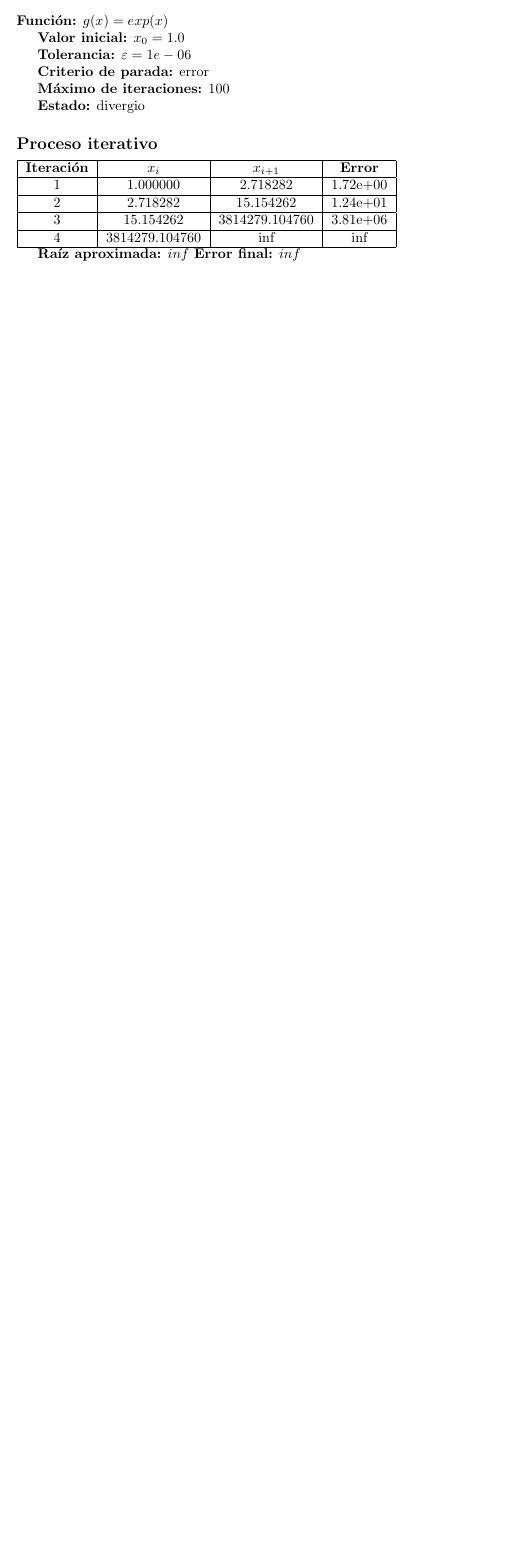
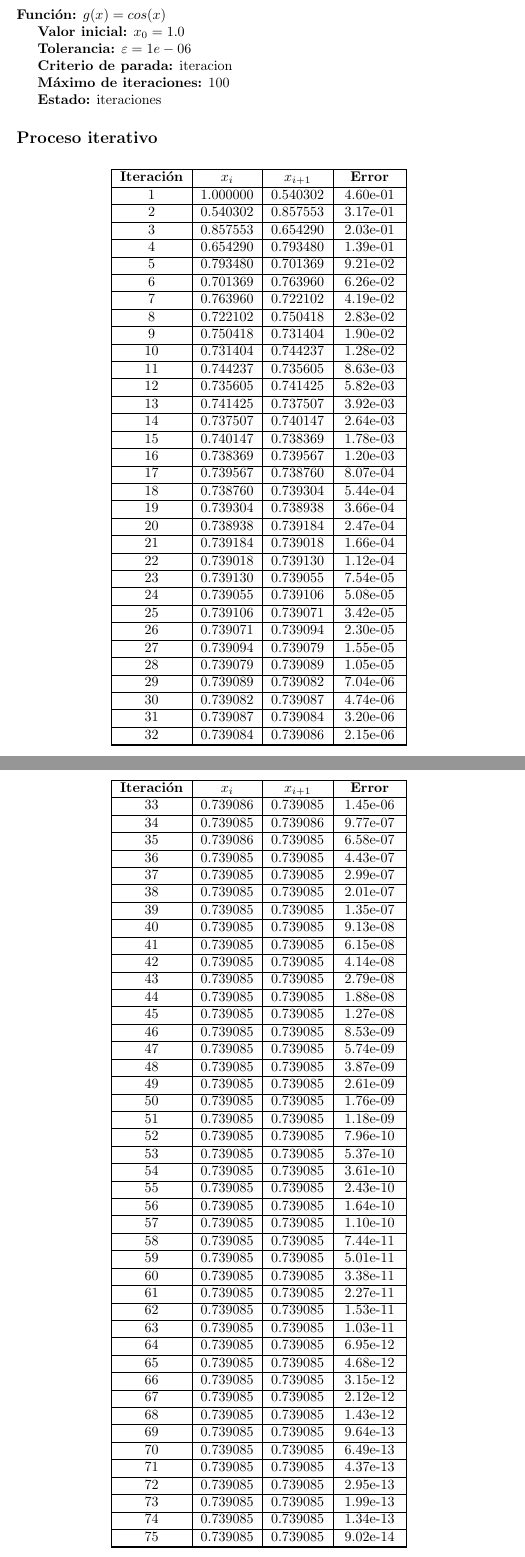
Before and after one commit to CarlosMantillaC/MetodosNumericos1, a LaTeX document (resultado.tex): part of the page before the commit and two parts of pages 1 and 2 of 3 after it, the two joined at a grey line, cut so that both start at the same text, the shorter picture padded with empty space. Compiled offline with pdfLaTeX.

Commit message:
Feat: Improve stopping criteria and LaTeX output for numerical methods
- Add stop_iter parameter for iteration-based stopping
- Simplify error computation in fixed-point method
- Support long tables in LaTeX reports using longtable
- Add safe number formatting for inf and invalid values
- Run pdflatex twice to properly render long tables
- Improve LaTeX compilation error handling

```diff
--- a/resultado.tex
+++ b/resultado.tex
@@ -7,25 +8,104 @@
 
 \section*{Método de Aproximaciones Sucesivas (Punto Fijo)}
 
-\textbf{Función:} $g(x) = exp(x)$
+\textbf{Función:} $g(x) = cos(x)$
 
 \textbf{Valor inicial:} $x_0 = 1.0$
 
 \textbf{Tolerancia:} $\varepsilon = 1e-06$
 
-\textbf{Criterio de parada:} error
+\textbf{Criterio de parada:} iteracion
 
 \textbf{Máximo de iteraciones:} 100
 
-\textbf{Estado:} divergio
+\textbf{Estado:} iteraciones
 
 \subsection*{Proceso iterativo}
 
-\begin{tabular}{|c|c|c|c|}
+\begin{longtable}{|c|c|c|c|}
 \hline
 \textbf{Iteración} & \textbf{$x_{i}$} & \textbf{$x_{i+1}$} & \textbf{Error} \\ \hline
-1 & 1.000000 & 2.718282 & 1.72e+00 \\ \hline
-2 & 2.718282 & 15.154262 & 1.24e+01 \\ \hline
-3 & 15.154262 & 3814279.104760 & 3.81e+06 \\ \hline
-4 & 3814279.104760 & inf & inf \\ \hline
-\end{tabular}
+\endfirsthead
+\hline
+\textbf{Iteración} & \textbf{$x_{i}$} & \textbf{$x_{i+1}$} & \textbf{Error} \\ \hline
+\endhead
+\hline
+\endfoot
+\hline
+\endlastfoot
+1 & 1.000000 & 0.540302 & 4.60e-01 \\ \hline
+2 & 0.540302 & 0.857553 & 3.17e-01 \\ \hline
+3 & 0.857553 & 0.654290 & 2.03e-01 \\ \hline
+4 & 0.654290 & 0.793480 & 1.39e-01 \\ \hline
+5 & 0.793480 & 0.701369 & 9.21e-02 \\ \hline
+6 & 0.701369 & 0.763960 & 6.26e-02 \\ \hline
+7 & 0.763960 & 0.722102 & 4.19e-02 \\ \hline
+8 & 0.722102 & 0.750418 & 2.83e-02 \\ \hline
+9 & 0.750418 & 0.731404 & 1.90e-02 \\ \hline
+10 & 0.731404 & 0.744237 & 1.28e-02 \\ \hline
+11 & 0.744237 & 0.735605 & 8.63e-03 \\ \hline
+12 & 0.735605 & 0.741425 & 5.82e-03 \\ \hline
+13 & 0.741425 & 0.737507 & 3.92e-03 \\ \hline
+14 & 0.737507 & 0.740147 & 2.64e-03 \\ \hline
+15 & 0.740147 & 0.738369 & 1.78e-03 \\ \hline
+16 & 0.738369 & 0.739567 & 1.20e-03 \\ \hline
+17 & 0.739567 & 0.738760 & 8.07e-04 \\ \hline
+18 & 0.738760 & 0.739304 & 5.44e-04 \\ \hline
+19 & 0.739304 & 0.738938 & 3.66e-04 \\ \hline
+20 & 0.738938 & 0.739184 & 2.47e-04 \\ \hline
+21 & 0.739184 & 0.739018 & 1.66e-04 \\ \hline
+22 & 0.739018 & 0.739130 & 1.12e-04 \\ \hline
+23 & 0.739130 & 0.739055 & 7.54e-05 \\ \hline
+24 & 0.739055 & 0.739106 & 5.08e-05 \\ \hline
+25 & 0.739106 & 0.739071 & 3.42e-05 \\ \hline
+26 & 0.739071 & 0.739094 & 2.30e-05 \\ \hline
+27 & 0.739094 & 0.739079 & 1.55e-05 \\ \hline
+28 & 0.739079 & 0.739089 & 1.05e-05 \\ \hline
+29 & 0.739089 & 0.739082 & 7.04e-06 \\ \hline
+30 & 0.739082 & 0.739087 & 4.74e-06 \\ \hline
+31 & 0.739087 & 0.739084 & 3.20e-06 \\ \hline
+32 & 0.739084 & 0.739086 & 2.15e-06 \\ \hline
+33 & 0.739086 & 0.739085 & 1.45e-06 \\ \hline
+34 & 0.739085 & 0.739086 & 9.77e-07 \\ \hline
+35 & 0.739086 & 0.739085 & 6.58e-07 \\ \hline
+36 & 0.739085 & 0.739085 & 4.43e-07 \\ \hline
+37 & 0.739085 & 0.739085 & 2.99e-07 \\ \hline
+38 & 0.739085 & 0.739085 & 2.01e-07 \\ \hline
+39 & 0.739085 & 0.739085 & 1.35e-07 \\ \hline
+40 & 0.739085 & 0.739085 & 9.13e-08 \\ \hline
+41 & 0.739085 & 0.739085 & 6.15e-08 \\ \hline
+42 & 0.739085 & 0.739085 & 4.14e-08 \\ \hline
+43 & 0.739085 & 0.739085 & 2.79e-08 \\ \hline
+44 & 0.739085 & 0.739085 & 1.88e-08 \\ \hline
+45 & 0.739085 & 0.739085 & 1.27e-08 \\ \hline
+46 & 0.739085 & 0.739085 & 8.53e-09 \\ \hline
+47 & 0.739085 & 0.739085 & 5.74e-09 \\ \hline
+48 & 0.739085 & 0.739085 & 3.87e-09 \\ \hline
+49 & 0.739085 & 0.739085 & 2.61e-09 \\ \hline
+50 & 0.739085 & 0.739085 & 1.76e-09 \\ \hline
+51 & 0.739085 & 0.739085 & 1.18e-09 \\ \hline
+52 & 0.739085 & 0.739085 & 7.96e-10 \\ \hline
+53 & 0.739085 & 0.739085 & 5.37e-10 \\ \hline
+54 & 0.739085 & 0.739085 & 3.61e-10 \\ \hline
+55 & 0.739085 & 0.739085 & 2.43e-10 \\ \hline
+56 & 0.739085 & 0.739085 & 1.64e-10 \\ \hline
+57 & 0.739085 & 0.739085 & 1.10e-10 \\ \hline
+58 & 0.739085 & 0.739085 & 7.44e-11 \\ \hline
+59 & 0.739085 & 0.739085 & 5.01e-11 \\ \hline
+60 & 0.739085 & 0.739085 & 3.38e-11 \\ \hline
+61 & 0.739085 & 0.739085 & 2.27e-11 \\ \hline
+62 & 0.739085 & 0.739085 & 1.53e-11 \\ \hline
+63 & 0.739085 & 0.739085 & 1.03e-11 \\ \hline
+64 & 0.739085 & 0.739085 & 6.95e-12 \\ \hline
+65 & 0.739085 & 0.739085 & 4.68e-12 \\ \hline
+66 & 0.739085 & 0.739085 & 3.15e-12 \\ \hline
+67 & 0.739085 & 0.739085 & 2.12e-12 \\ \hline
+68 & 0.739085 & 0.739085 & 1.43e-12 \\ \hline
+69 & 0.739085 & 0.739085 & 9.64e-13 \\ \hline
+70 & 0.739085 & 0.739085 & 6.49e-13 \\ \hline
+71 & 0.739085 & 0.739085 & 4.37e-13 \\ \hline
+72 & 0.739085 & 0.739085 & 2.95e-13 \\ \hline
+73 & 0.739085 & 0.739085 & 1.99e-13 \\ \hline
+74 & 0.739085 & 0.739085 & 1.34e-13 \\ \hline
+75 & 0.739085 & 0.739085 & 9.02e-14 \\ \hline
+76 & 0.739085 & 0.739085 & 6.07e-14 \\ \hline
@@ -32,5 +136,6 @@
+\end{longtable}
 
-\textbf{Raíz aproximada:} $inf$
-\textbf{Error final:} $inf$
+\textbf{Último iterado:} $0.739085$
+\textbf{Error final:} $0.00e+00$
 
 \end{document}
```
Also changed, not shown: resultado.pdf, resultado.tex (25 more changed lines), 3 other files.
